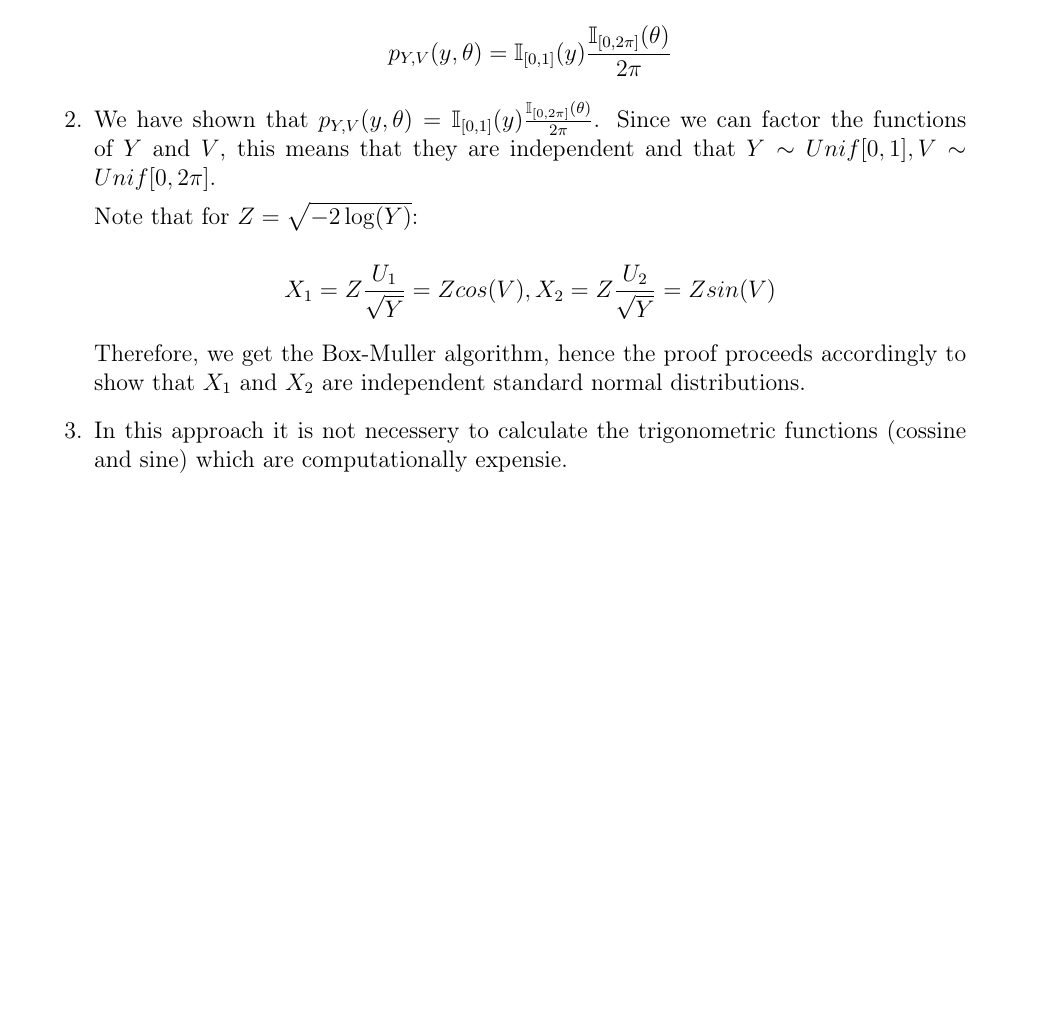
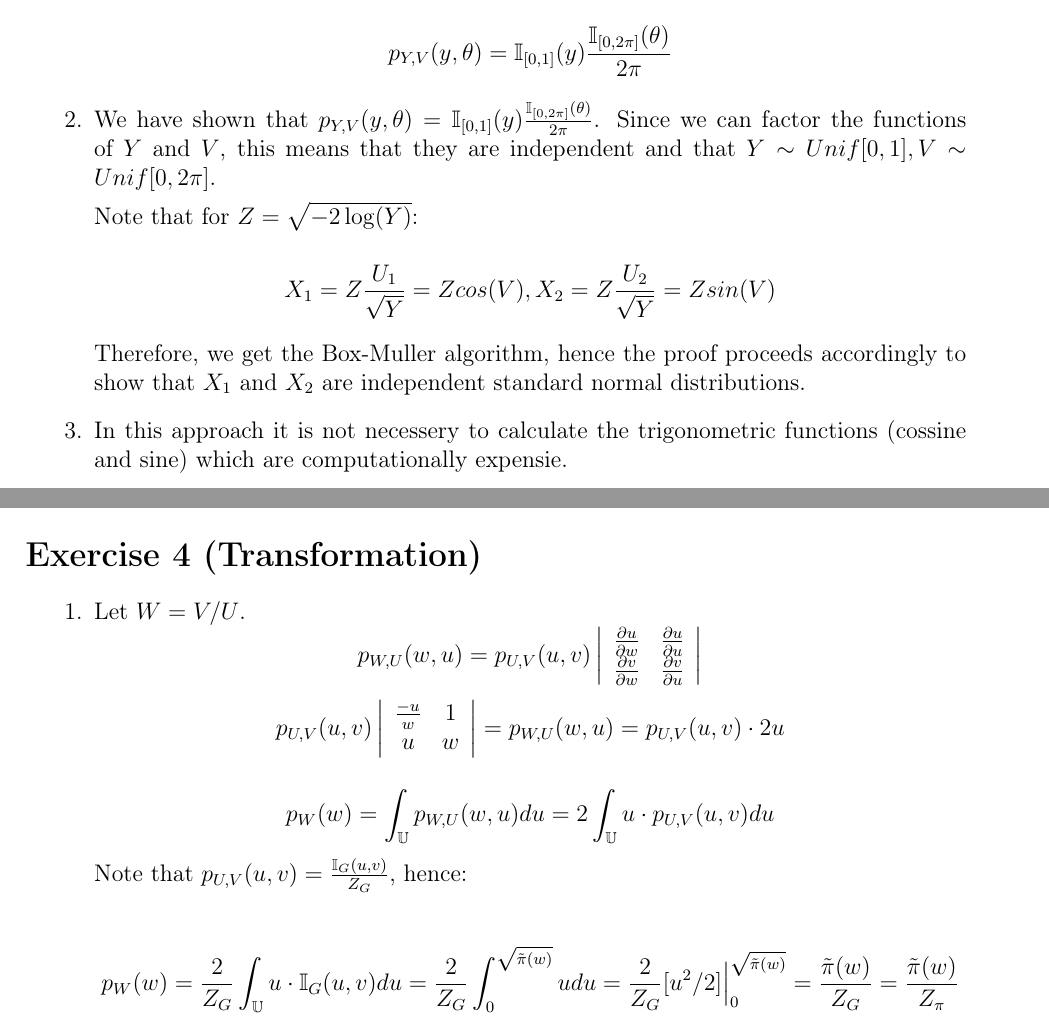
Before and after one commit to davibarreira/Computational_Statistics, a LaTeX problem sheet (Exercises1/ExercisesSheet1.tex): part of page 5 of 5 before the commit and two parts of pages 5 and 6 of 6 after it, the two joined at a grey line, cut so that both start at the same text, the shorter picture padded with empty space. Compiled offline with pdfLaTeX.

Commit message:
Questao 4, item 1 concluido

```diff
--- a/Exercises1/ExercisesSheet1.tex
+++ b/Exercises1/ExercisesSheet1.tex
@@ -259,6 +259,38 @@ Notation: here is a brief summary of the notation used in this worksheet.
 	trigonometric functions (cossine and sine) which are computationally
 	expensie.
 
+\end{enumerate}
+
+\newpage
+\section*{Exercise 4 (Transformation)}
+\begin{enumerate}[leftmargin=!,labelindent=5pt]
+
+	\item Let $W = V/U$.
+	$$p_{W,U}(w,u) = p_{U,V}(u,v)
+	\left|\begin{array}{ccc}
+	\frac{\partial u}{\partial w} & \frac{\partial u}{\partial u}
+	\\
+	\frac{\partial v}{\partial w} & \frac{\partial v}{\partial u}
+	\end{array}\right|$$
+	$$p_{U,V}(u,v)
+	\left|\begin{array}{ccc}
+	\frac{-u}{w} & 1
+	\\
+	u & w
+	\end{array}\right| =
+	p_{W,U}(w,u) = p_{U,V}(u,v)\cdot 2u $$
+
+	$$ p_W(w) = \int_{\mathbb{U}}p_{W,U}(w,u)du =
+	2\int_{\mathbb{U}}u\cdot p_{U,V}(u,v)du$$
+	Note that $p_{U,V}(u,v) = \frac{\mathbb{I}_G(u,v)}{Z_G}$, hence:
+
+	$$ p_W(w) =
+	\frac{2}{Z_G}\int_{\mathbb{U}}u\cdot \mathbb{I}_G(u,v)du =
+	\frac{2}{Z_G}\int_{0}^{\sqrt{\tilde{\pi}(w)}}u du =
+	\frac{2}{Z_G}[u^2/2]\Bigr|_0^{\sqrt{\tilde{\pi}(w)}} =
+	\frac{\tilde{\pi}(w)}{Z_G} = \frac{\tilde{\pi}(w)}{Z_\pi}
+	$$
+
 
 
 \end{enumerate}
```
Also changed, not shown: Exercises1/ExercisesSheet1.pdf.
